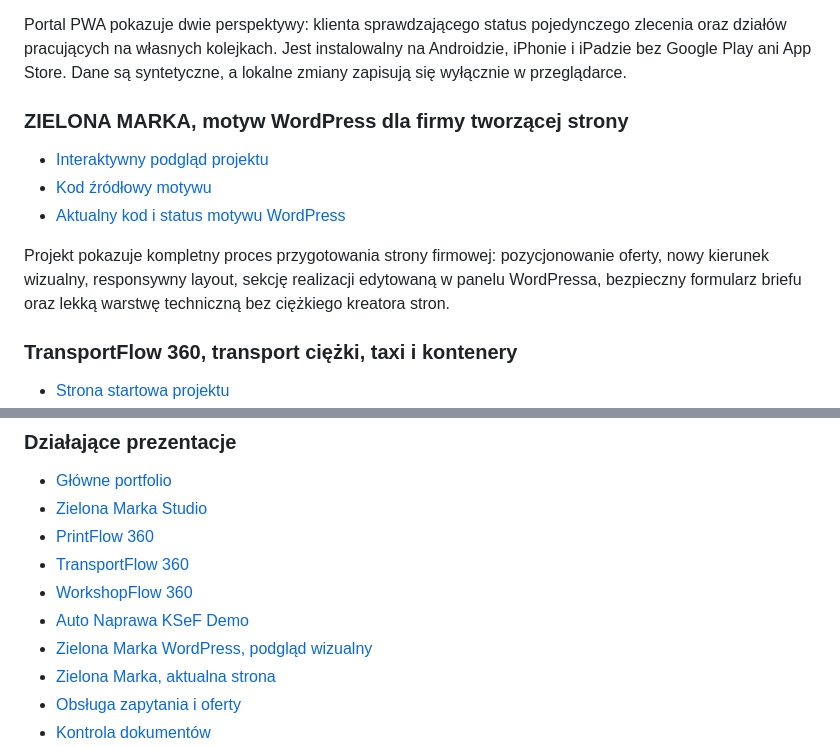
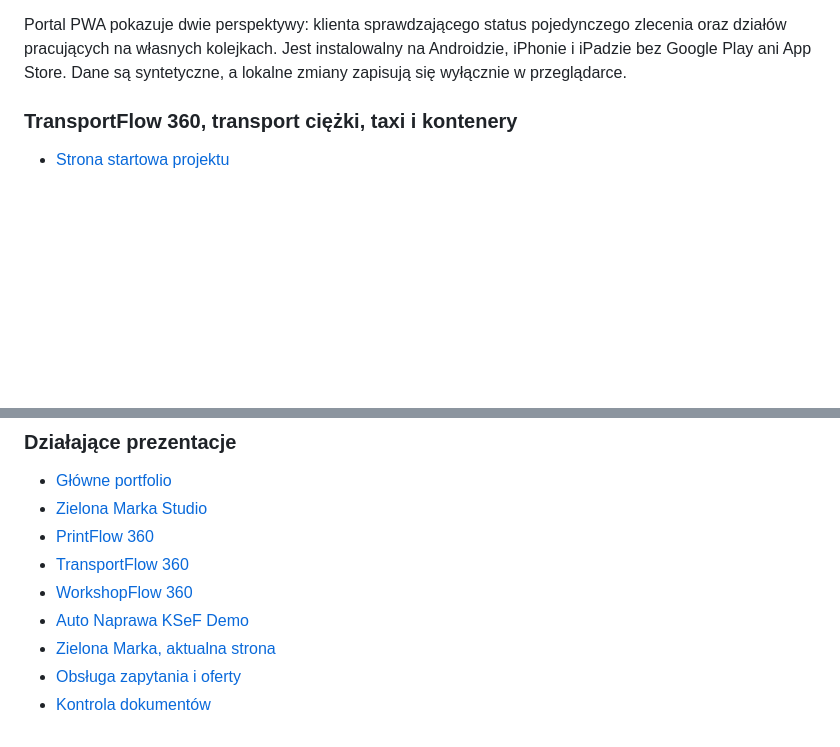
Before and after one commit to lukaszst-cz/operations-office-portfolio, a Markdown page: README.md, 2 parts joined by grey strips. GitHub-like rendering; blank space fills up the shorter version.

Commit message:
Remove obsolete WordPress project references

```diff
--- a/README.md
+++ b/README.md
@@ -69,14 +69,6 @@ Publiczny fragment portfolio pokazujący, jak model procesu poligraficznego moż
 
 Portal PWA pokazuje dwie perspektywy: klienta sprawdzającego status pojedynczego zlecenia oraz działów pracujących na własnych kolejkach. Jest instalowalny na Androidzie, iPhonie i iPadzie bez Google Play ani App Store. Dane są syntetyczne, a lokalne zmiany zapisują się wyłącznie w przeglądarce.
 
-### ZIELONA MARKA, motyw WordPress dla firmy tworzącej strony
-
-- [Interaktywny podgląd projektu](https://lukaszst-cz.github.io/operations-office-portfolio/zielona-marka-wordpress-preview/)
-- [Kod źródłowy motywu](zielona-marka-wordpress/)
-- [Aktualny kod i status motywu WordPress](https://github.com/lukaszst-cz/zielona-marka-wordpress)
-
-Projekt pokazuje kompletny proces przygotowania strony firmowej: pozycjonowanie oferty, nowy kierunek wizualny, responsywny layout, sekcję realizacji edytowaną w panelu WordPressa, bezpieczny formularz briefu oraz lekką warstwę techniczną bez ciężkiego kreatora stron.
-
 ### TransportFlow 360, transport ciężki, taxi i kontenery
 
 - [Strona startowa projektu](https://lukaszst-cz.github.io/operations-office-portfolio/transportflow-360/)
@@ -117,7 +109,6 @@ To repozytorium jest centralnym portfolio. Zawiera pełny kontekst, studia przyp
 - [TransportFlow 360](https://lukaszst-cz.github.io/transportflow-360/)
 - [WorkshopFlow 360](https://lukaszst-cz.github.io/workshopflow-360/)
 - [Auto Naprawa KSeF Demo](https://lukaszst-cz.github.io/auto-naprawa-ksef-demo/)
-- [Zielona Marka WordPress, podgląd wizualny](https://lukaszst-cz.github.io/zielona-marka-wordpress/preview/)
 - [Zielona Marka, aktualna strona](https://zielona-marka.pl/)
 - [Obsługa zapytania i oferty](https://lead-offer-zm.pages.dev/)
 - [Kontrola dokumentów](https://document-checker-zm.pages.dev/)
```
